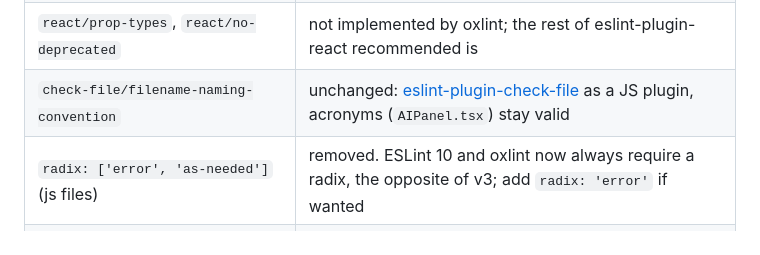
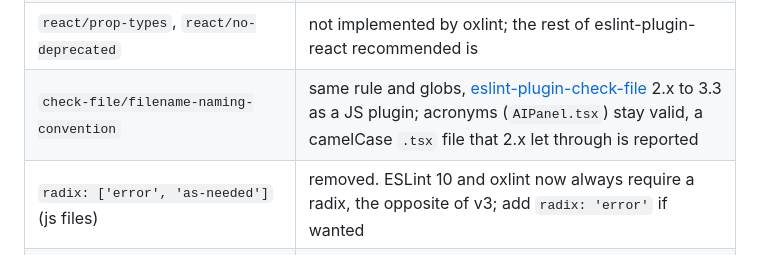
Before and after one commit to ovos/coding-standard, a Markdown page: README.md, the part around the change. Rendered like a GitHub page.

Commit message:
note the check-file 2.8 to 3.3 difference

```diff
--- a/README.md
+++ b/README.md
@@ -157,7 +157,7 @@ passes those rules. Per-directory formatting differences go through oxfmt `overr
 | `import/order` | oxfmt's `sortImports`, on demand |
 | `react/jsx-no-bind` | removed |
 | `react/prop-types`, `react/no-deprecated` | not implemented by oxlint; the rest of eslint-plugin-react recommended is |
-| `check-file/filename-naming-convention` | unchanged: [eslint-plugin-check-file](https://github.com/dukeluo/eslint-plugin-check-file) as a JS plugin, acronyms (`AIPanel.tsx`) stay valid |
+| `check-file/filename-naming-convention` | same rule and globs, [eslint-plugin-check-file](https://github.com/dukeluo/eslint-plugin-check-file) 2.x to 3.3 as a JS plugin; acronyms (`AIPanel.tsx`) stay valid, a camelCase `.tsx` file that 2.x let through is reported |
 | `radix: ['error', 'as-needed']` (js files) | removed. ESLint 10 and oxlint now always require a radix, the opposite of v3; add `radix: 'error'` if wanted |
 | `@stylistic/jsx-props-no-multi-spaces` | not configured; it crashes under oxlint's plugin bridge on some files and v6 removes it |
 | `@stylistic/eslint-plugin` `^3.0.1` | `^5.10.0`; `indent` reports a few constructs v3 accepted (`=` followed by a line break before `!x && (`, members of an object type in a return type indented one level deeper), all auto-fixable |
```
Also changed, not shown: 1 other file.
